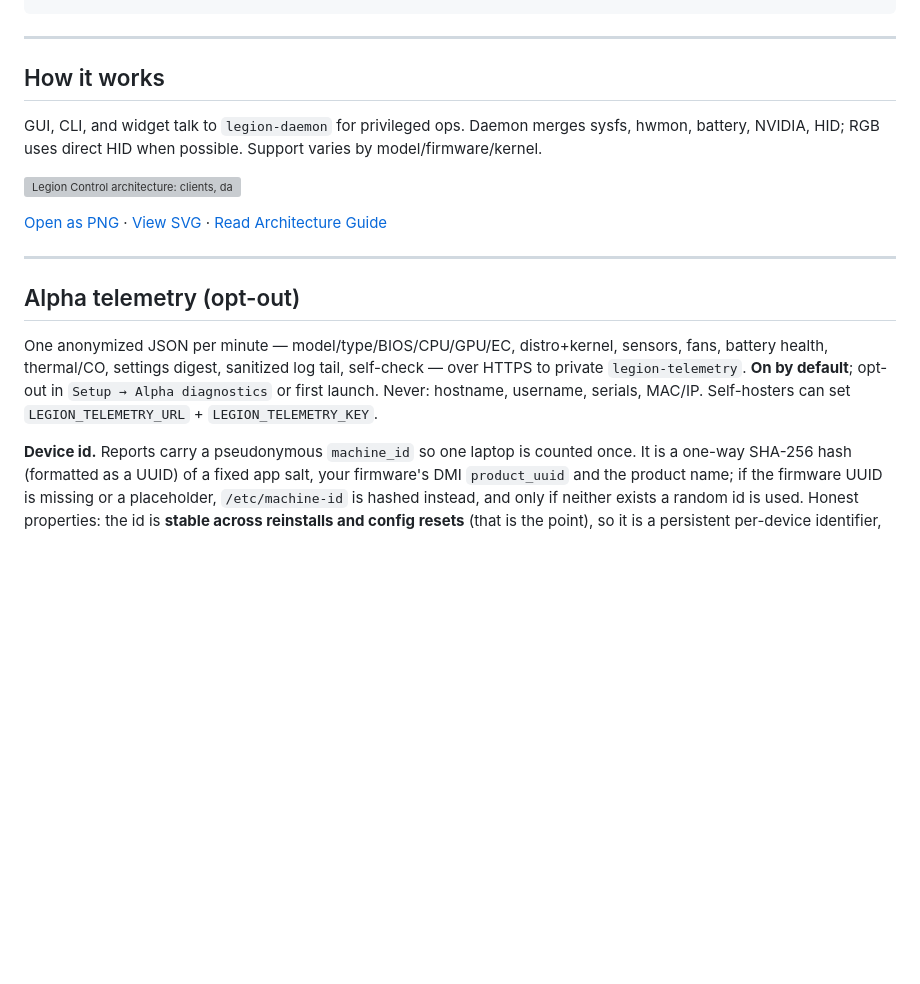
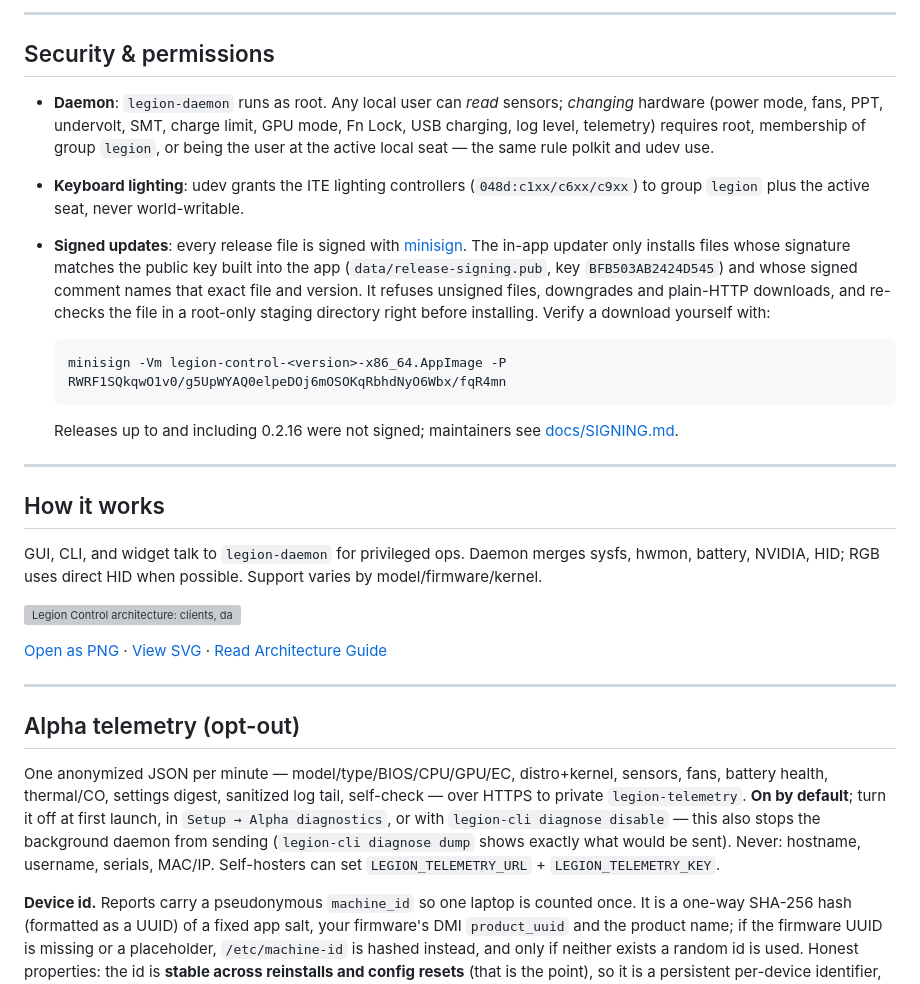
Before and after one commit to encomjp/Lenovo-Legion-Control, a Markdown page: README.md, the part around one of its changes. GitHub-like rendering; blank space fills up the shorter version; grey boxes are pictures that could not be loaded.

````diff
--- a/README.md
+++ b/README.md
@@ -173,4 +176,18 @@ legion-cli info
 ```
+
+---
+
+## Security & permissions
+
+- **Daemon**: `legion-daemon` runs as root. Any local user can *read* sensors; *changing* hardware (power mode, fans, PPT, undervolt, SMT, charge limit, GPU mode, Fn Lock, USB charging, log level, telemetry) requires root, membership of group `legion`, or being the user at the active local seat — the same rule polkit and udev use.
+- **Keyboard lighting**: udev grants the ITE lighting controllers (`048d:c1xx/c6xx/c9xx`) to group `legion` plus the active seat, never world-writable.
+- **Signed updates**: every release file is signed with [minisign](https://jedisct1.github.io/minisign/). The in-app updater only installs files whose signature matches the public key built into the app (`data/release-signing.pub`, key `BFB503AB2424D545`) and whose signed comment names that exact file and version. It refuses unsigned files, downgrades and plain-HTTP downloads, and re-checks the file in a root-only staging directory right before installing. Verify a download yourself with:
+
+  ```bash
+  minisign -Vm legion-control-<version>-x86_64.AppImage -P RWRF1SQkqwO1v0/g5UpWYAQ0elpeDOj6mOSOKqRbhdNyO6Wbx/fqR4mn
+  ```
+
+  Releases up to and including 0.2.16 were not signed; maintainers see [docs/SIGNING.md](docs/SIGNING.md).
 
 ---
 
@@ -186,7 +203,7 @@ GUI, CLI, and widget talk to `legion-daemon` for privileged ops. Daemon merges s
 
 ## Alpha telemetry (opt-out)
 
-One anonymized JSON per minute — model/type/BIOS/CPU/GPU/EC, distro+kernel, sensors, fans, battery health, thermal/CO, settings digest, sanitized log tail, self-check — over HTTPS to private `legion-telemetry`. **On by default**; opt-out in `Setup → Alpha diagnostics` or first launch. Never: hostname, username, serials, MAC/IP. Self-hosters can set `LEGION_TELEMETRY_URL` + `LEGION_TELEMETRY_KEY`.
+One anonymized JSON per minute — model/type/BIOS/CPU/GPU/EC, distro+kernel, sensors, fans, battery health, thermal/CO, settings digest, sanitized log tail, self-check — over HTTPS to private `legion-telemetry`. **On by default**; turn it off at first launch, in `Setup → Alpha diagnostics`, or with `legion-cli diagnose disable` — this also stops the background daemon from sending (`legion-cli diagnose dump` shows exactly what would be sent). Never: hostname, username, serials, MAC/IP. Self-hosters can set `LEGION_TELEMETRY_URL` + `LEGION_TELEMETRY_KEY`.
 
 **Device id.** Reports carry a pseudonymous `machine_id` so one laptop is counted once. It is a one-way SHA-256 hash (formatted as a UUID) of a fixed app salt, your firmware's DMI `product_uuid` and the product name; if the firmware UUID is missing or a placeholder, `/etc/machine-id` is hashed instead, and only if neither exists a random id is used. Honest properties: the id is **stable across reinstalls and config resets** (that is the point), so it is a persistent per-device identifier, not an anonymous per-session one; it cannot be reversed to the UUID, but anyone who already knows your device's `product_uuid` could confirm a match. The raw `product_uuid` and `/etc/machine-id` are never sent. The root daemon computes it and shares it with the GUI/CLI through `/var/lib/legion-control/machine-id`. When an older install switches from its random id, the next single report also carries `previous_machine_id` so history can be linked; it is not sent again. Turning telemetry off stops all reporting.
 
````
Also changed, not shown: other parts of README.md (+19 -16 lines).
